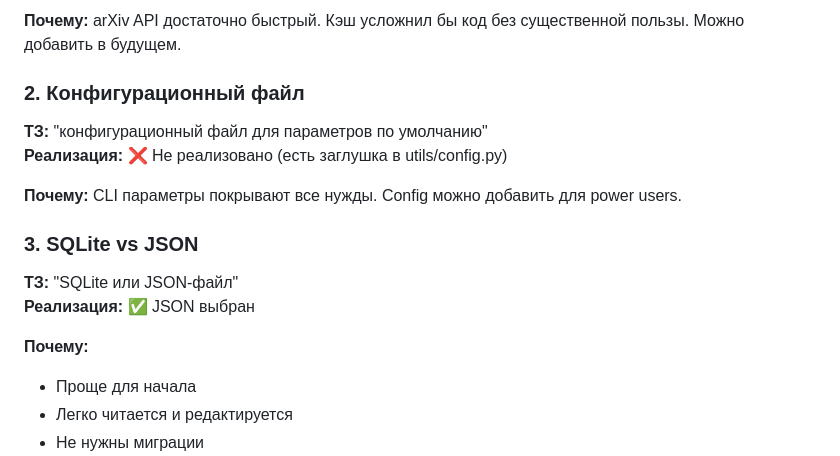
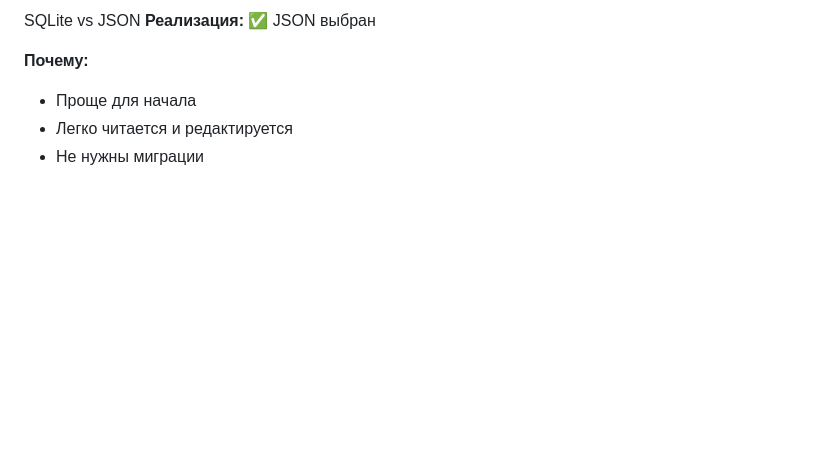
Before and after one commit to vitapova/arxiv-cli, a Markdown page: ver-claude/DIFFERENCES.md, the part around one of its changes. Drawn GitHub-style; blank space fills up the shorter version.

```diff
--- a/ver-claude/DIFFERENCES.md
+++ b/ver-claude/DIFFERENCES.md
@@ -83,14 +73,5 @@
 
-**Почему:** arXiv API достаточно быстрый. Кэш усложнил бы код без существенной пользы. Можно добавить в будущем.
-
-### 2. Конфигурационный файл
-**ТЗ:** "конфигурационный файл для параметров по умолчанию"
-**Реализация:** ❌ Не реализовано (есть заглушка в utils/config.py)
-
-**Почему:** CLI параметры покрывают все нужды. Config можно добавить для power users.
-
-### 3. SQLite vs JSON
-**ТЗ:** "SQLite или JSON-файл"
+SQLite vs JSON
 **Реализация:** ✅ JSON выбран
 
 **Почему:**
```
Also changed, not shown: other parts of ver-claude/DIFFERENCES.md (+4 -46 lines).
